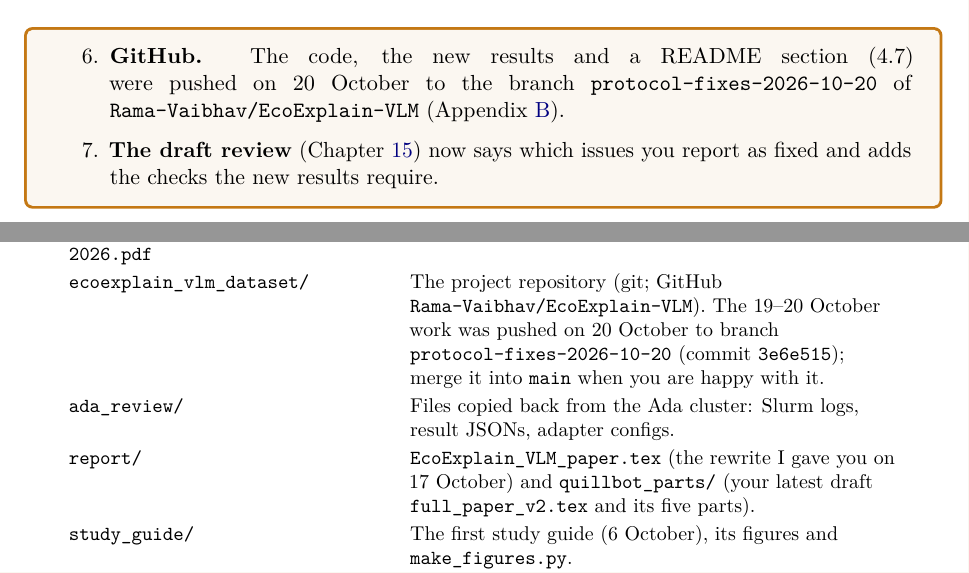
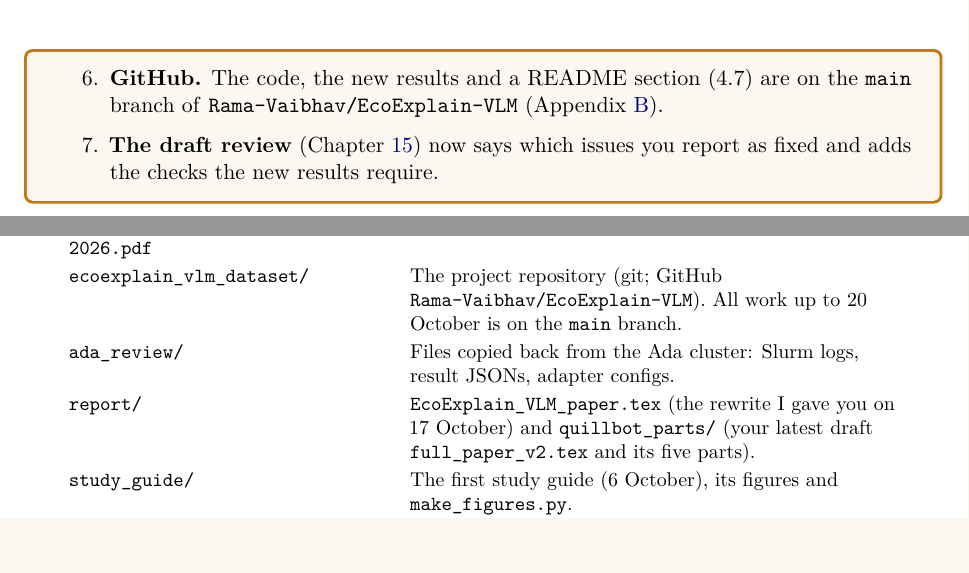
Before and after one commit to Rama-Vaibhav/EcoExplain-VLM, a LaTeX thesis (study_guide_v3/ecoexplain_study_guide_v3.tex, which reads study_guide_v3/chapters/appB_files.tex, study_guide_v3/chapters/ch01_start.tex): two parts of pages 12 and 122 of 137, joined at a grey line, cut so that both start at the same text, the shorter picture padded with empty space. Compiled offline with pdfLaTeX.

Commit message:
Study guide v3: the work now lives on main.
Co-Authored-By: Claude Opus 5.5 <noreply@anthropic.com>

```diff
--- a/study_guide_v3/chapters/appB_files.tex
+++ b/study_guide_v3/chapters/appB_files.tex
@@ -8,7 +8,7 @@
 \toprule
 \file{EcoExplain-VLM_Complete_Research_Roadmap.pdf} & Research plan: question, conditions, hypotheses, metrics, schedule. \\
 \file{Next Phase of Work Flow 08-08-2026.pdf} & Agreed order of work after the pipeline was fixed. \\
-\file{ecoexplain_vlm_dataset/} & The project repository (git; GitHub \texttt{Rama-Vaibhav/EcoExplain-VLM}). The 19--20 October work was pushed on 20 October to branch \texttt{protocol-fixes-2026-10-20} (commit \texttt{3e6e515}); merge it into \texttt{main} when you are happy with it. \\
+\file{ecoexplain_vlm_dataset/} & The project repository (git; GitHub \texttt{Rama-Vaibhav/EcoExplain-VLM}). All work up to 20 October is on the \texttt{main} branch. \\
 \file{ada_review/} & Files copied back from the Ada cluster: Slurm logs, result JSONs, adapter configs. \\
 \file{report/} & \file{EcoExplain_VLM_paper.tex} (the rewrite I gave you on 17 October) and \file{quillbot_parts/} (your latest draft \file{full_paper_v2.tex} and its five parts). \\
 \file{study_guide/} & The first study guide (6 October), its figures and \file{make_figures.py}. \\
--- a/study_guide_v3/chapters/ch01_start.tex
+++ b/study_guide_v3/chapters/ch01_start.tex
@@ -89,7 +89,7 @@ Version~2 (19 October) added the explanation LoRA, the exact input of each model
   \item \textbf{A correction of version~2.} Version~2 said Qwen ``did not copy the label'' because it followed the card's trend words. Those trend words appear \emph{only} in the summary line, next to \texttt{candidate\_class}. Qwen did not copy the label token, but it did depend on that line; without it, it falls to chance (Chapter~\ref{ch:trackA}).
   \item \textbf{The balanced, leak-free class LoRA} (Ada job 29575; Chapter~\ref{ch:trackB}): 16 patches (6 decline, 5 stable, 5 increase), label-free card at training and test, 36.4\,\%. It answers ``stable'' for 53 of 55 patches. The old 67.3\,\% run is superseded.
   \item \textbf{Code changes} you made (Chapters~\ref{ch:stage04} and~\ref{ch:models}): the \texttt{compact} text mode that gives every model the same table, the parser that ignores echoed prompts, \texttt{--balanced-train}, and a spatial block split (266/46/54).
-  \item \textbf{GitHub.} The code, the new results and a README section (4.7) were pushed on 20 October to the branch \texttt{protocol-fixes-2026-10-20} of \texttt{Rama-Vaibhav/EcoExplain-VLM} (Appendix~\ref{app:files}).
+  \item \textbf{GitHub.} The code, the new results and a README section (4.7) are on the \texttt{main} branch of \texttt{Rama-Vaibhav/EcoExplain-VLM} (Appendix~\ref{app:files}).
   \item \textbf{The draft review} (Chapter~\ref{ch:draft}) now says which issues you report as fixed and adds the checks the new results require.
 \end{enumerate}
 \end{newinfo}
```
Also changed, not shown: 1 other file.
